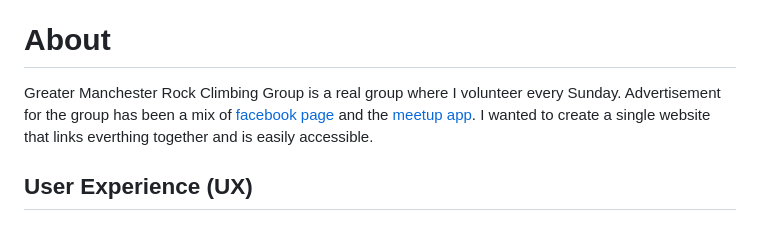
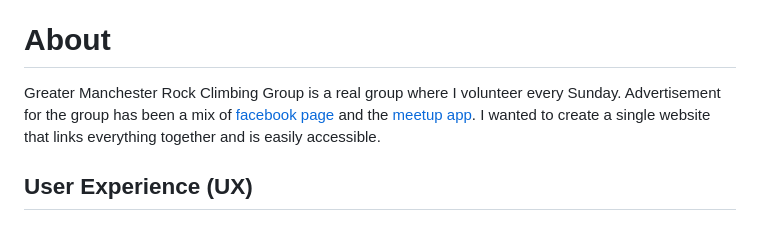
Before and after one commit to Al3x-G/GM-RockClimbing, a Markdown page: README.md, the part around the change. Rendered like a GitHub page.

Commit message:
fixed typo

```diff
--- a/README.md
+++ b/README.md
@@ -49,7 +49,7 @@
 
 # About
 
-Greater Manchester Rock Climbing Group is a real group where I volunteer every Sunday. Advertisement for the group has been a mix of [facebook page](#https://www.facebook.com/groups/1530175777232049/) and the [meetup app](#https://www.meetup.com/greater-manchester-rock-climbing/events/vndsltygchbzb/). I wanted to create a single website that links everthing together and is easily accessible.
+Greater Manchester Rock Climbing Group is a real group where I volunteer every Sunday. Advertisement for the group has been a mix of [facebook page](#https://www.facebook.com/groups/1530175777232049/) and the [meetup app](#https://www.meetup.com/greater-manchester-rock-climbing/events/vndsltygchbzb/). I wanted to create a single website that links everything together and is easily accessible.
 
 ## User Experience (UX)
 
```
